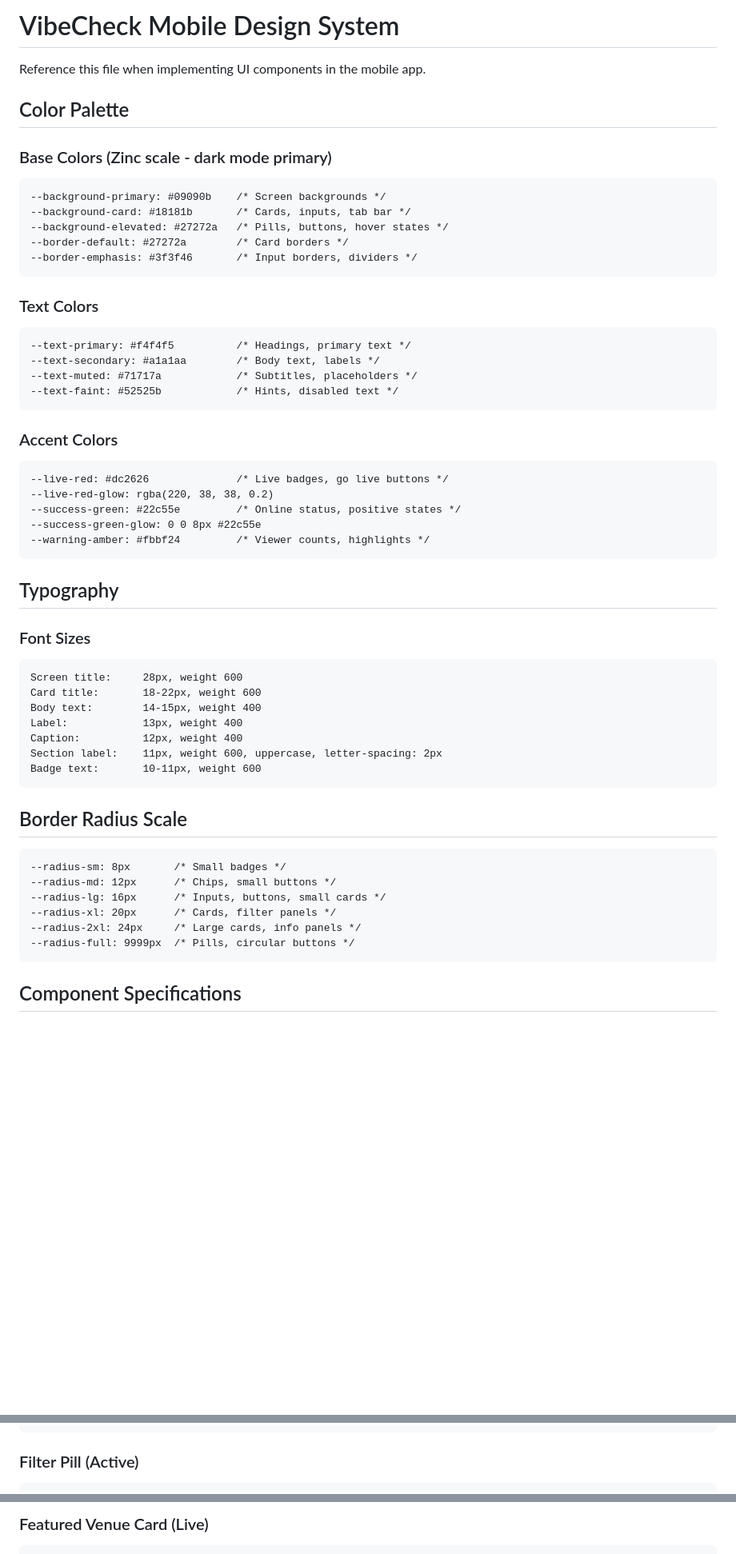
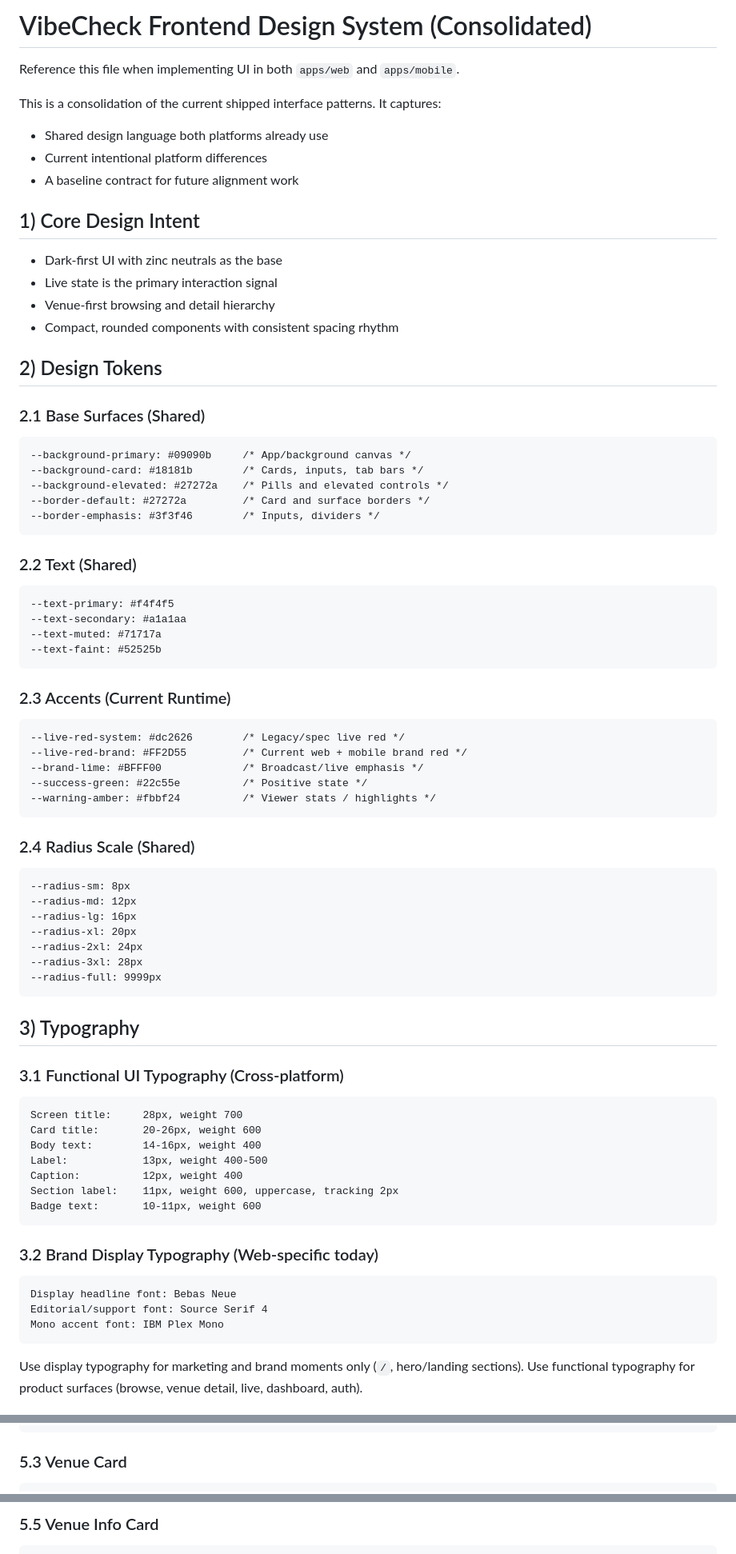
Before and after one commit to ytgTonz/vibecheck, a Markdown page: docs/VIBECHECK_DESIGN_SYSTEM.md, 3 parts joined by grey strips. Shown at 80% size. Rendered like a GitHub page; blank space fills up the shorter version.

````diff
--- a/docs/VIBECHECK_DESIGN_SYSTEM.md
+++ b/docs/VIBECHECK_DESIGN_SYSTEM.md
@@ -1,57 +1,77 @@
-# VibeCheck Mobile Design System
+# VibeCheck Frontend Design System (Consolidated)
 
-Reference this file when implementing UI components in the mobile app.
+Reference this file when implementing UI in both `apps/web` and `apps/mobile`.
 
-## Color Palette
+This is a consolidation of the current shipped interface patterns. It captures:
+- Shared design language both platforms already use
+- Current intentional platform differences
+- A baseline contract for future alignment work
 
-### Base Colors (Zinc scale - dark mode primary)
+## 1) Core Design Intent
+
+- Dark-first UI with zinc neutrals as the base
+- Live state is the primary interaction signal
+- Venue-first browsing and detail hierarchy
+- Compact, rounded components with consistent spacing rhythm
+
+## 2) Design Tokens
+
+### 2.1 Base Surfaces (Shared)
 ```
---background-primary: #09090b    /* Screen backgrounds */
---background-card: #18181b       /* Cards, inputs, tab bar */
---background-elevated: #27272a   /* Pills, buttons, hover states */
---border-default: #27272a        /* Card borders */
---border-emphasis: #3f3f46       /* Input borders, dividers */
+--background-primary: #09090b     /* App/background canvas */
+--background-card: #18181b        /* Cards, inputs, tab bars */
+--background-elevated: #27272a    /* Pills and elevated controls */
+--border-default: #27272a         /* Card and surface borders */
+--border-emphasis: #3f3f46        /* Inputs, dividers */
 ```
 
-### Text Colors
+### 2.2 Text (Shared)
 ```
---text-primary: #f4f4f5          /* Headings, primary text */
---text-secondary: #a1a1aa        /* Body text, labels */
---text-muted: #71717a            /* Subtitles, placeholders */
---text-faint: #52525b            /* Hints, disabled text */
+--text-primary: #f4f4f5
+--text-secondary: #a1a1aa
+--text-muted: #71717a
+--text-faint: #52525b
 ```
 
-### Accent Colors
+### 2.3 Accents (Current Runtime)
 ```
---live-red: #dc2626              /* Live badges, go live buttons */
---live-red-glow: rgba(220, 38, 38, 0.2)
---success-green: #22c55e         /* Online status, positive states */
---success-green-glow: 0 0 8px #22c55e
---warning-amber: #fbbf24         /* Viewer counts, highlights */
+--live-red-system: #dc2626        /* Legacy/spec live red */
+--live-red-brand: #FF2D55         /* Current web + mobile brand red */
+--brand-lime: #BFFF00             /* Broadcast/live emphasis */
+--success-green: #22c55e          /* Positive state */
+--warning-amber: #fbbf24          /* Viewer stats / highlights */
 ```
 
-## Typography
+### 2.4 Radius Scale (Shared)
+```
+--radius-sm: 8px
+--radius-md: 12px
+--radius-lg: 16px
+--radius-xl: 20px
+--radius-2xl: 24px
+--radius-3xl: 28px
+--radius-full: 9999px
+```
 
-### Font Sizes
+## 3) Typography
+
+### 3.1 Functional UI Typography (Cross-platform)
 ```
-Screen title:     28px, weight 600
-Card title:       18-22px, weight 600
-Body text:        14-15px, weight 400
-Label:            13px, weight 400
+Screen title:     28px, weight 700
+Card title:       20-26px, weight 600
+Body text:        14-16px, weight 400
+Label:            13px, weight 400-500
 Caption:          12px, weight 400
-Section label:    11px, weight 600, uppercase, letter-spacing: 2px
+Section label:    11px, weight 600, uppercase, tracking 2px
 Badge text:       10-11px, weight 600
 ```
 
-## Border Radius Scale
+### 3.2 Brand Display Typography (Web-specific today)
 ```
---radius-sm: 8px       /* Small badges */
---radius-md: 12px      /* Chips, small buttons */
---radius-lg: 16px      /* Inputs, buttons, small cards */
---radius-xl: 20px      /* Cards, filter panels */
---radius-2xl: 24px     /* Large cards, info panels */
---radius-full: 9999px  /* Pills, circular buttons */
+Display headline font: Bebas Neue
+Editorial/support font: Source Serif 4
+Mono accent font: IBM Plex Mono
 ```
 
-## Component Specifications
+Use display typography for marketing and brand moments only (`/`, hero/landing sections). Use functional typography for product surfaces (browse, venue detail, live, dashboard, auth).
 
@@ -79,5 +116,5 @@ Badge text:       10-11px, weight 600
 </Pressable>
 ```
 
-### Filter Pill (Active)
+### 5.3 Venue Card
 ```tsx
@@ -102,4 +135,4 @@ Badge text:       10-11px, weight 600
 ```
 
-### Featured Venue Card (Live)
+### 5.5 Venue Info Card
 ```tsx
````
Also changed, not shown: other parts of docs/VIBECHECK_DESIGN_SYSTEM.md (+120 -177 lines).
